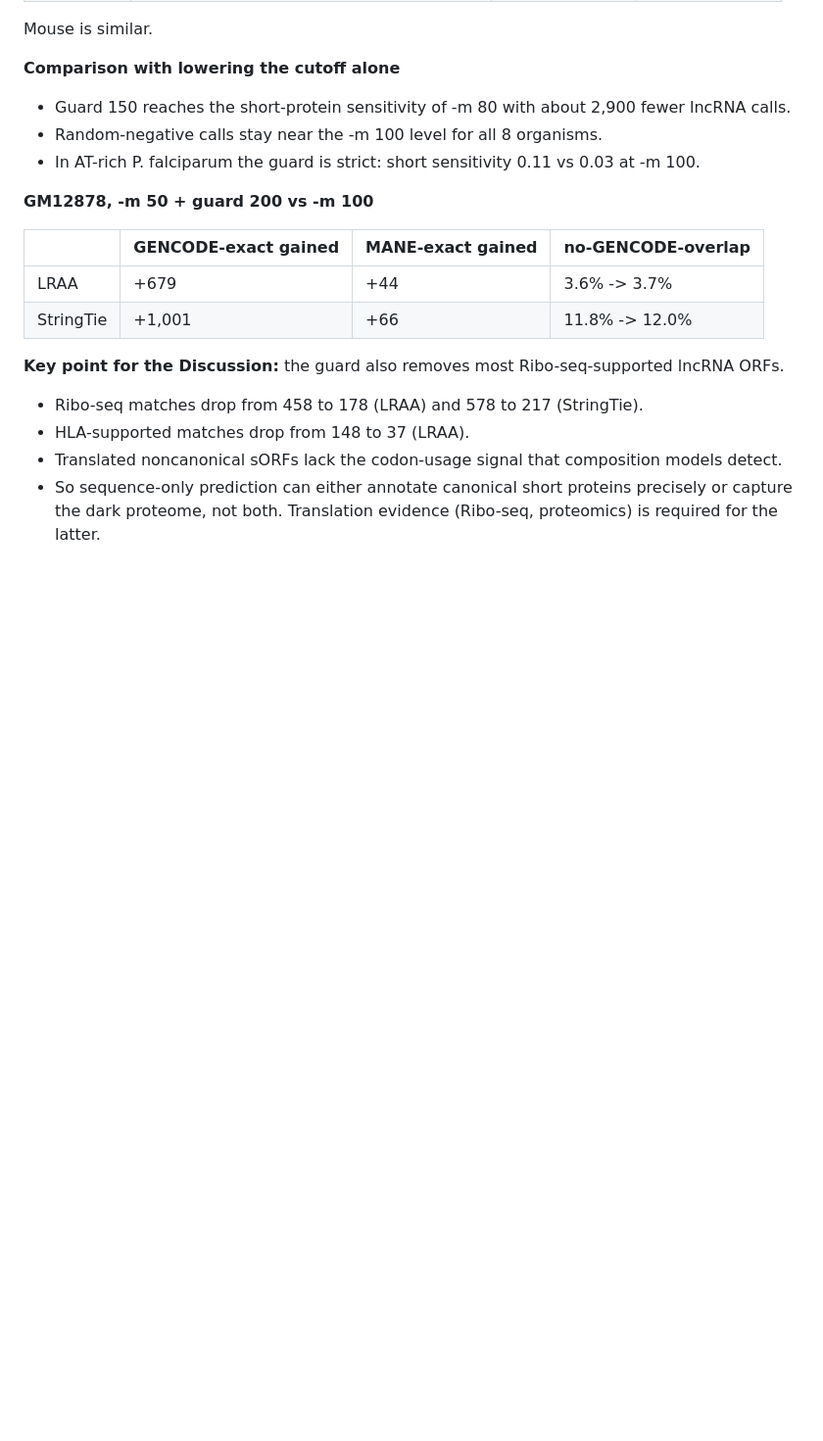
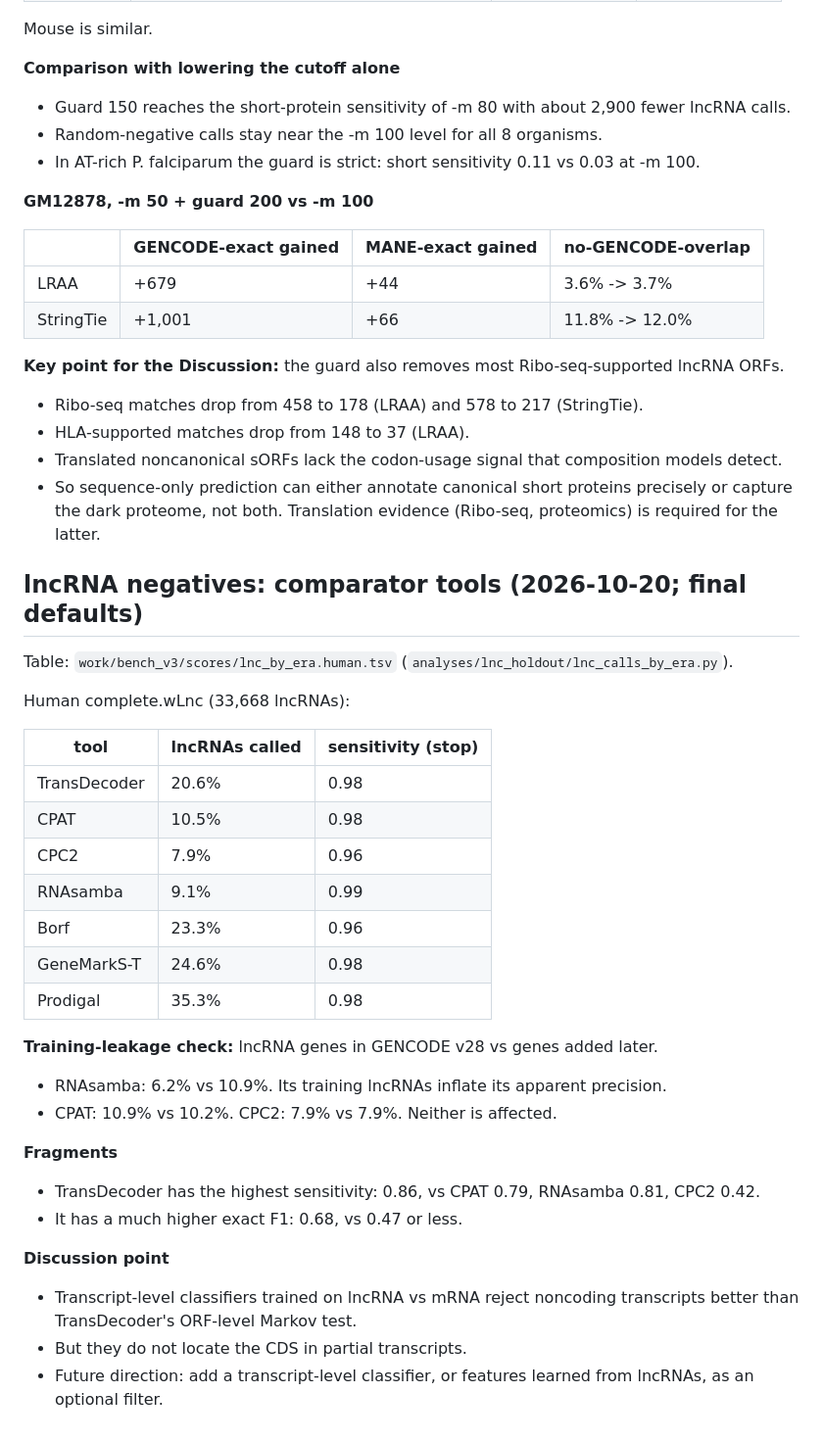
Before and after one commit to TransDecoder/TransDecoderPaper, a Markdown page: notes/05_discussion_short_orfs_dark_proteome.md, the part around the change. Shown at 98% size. GitHub-like rendering; blank space fills up the shorter version.

Commit message:
Notes: lncRNA comparator results and training-era check
Co-Authored-By: Claude Opus 5.5 (1M context) <noreply@anthropic.com>

```diff
--- a/notes/05_discussion_short_orfs_dark_proteome.md
+++ b/notes/05_discussion_short_orfs_dark_proteome.md
@@ -126,3 +126,34 @@ Mouse is similar.
 - Translated noncanonical sORFs lack the codon-usage signal that composition models detect.
 - So sequence-only prediction can either annotate canonical short proteins precisely or capture
   the dark proteome, not both. Translation evidence (Ribo-seq, proteomics) is required for the latter.
+
+## lncRNA negatives: comparator tools (2026-10-20; final defaults)
+
+Table: `work/bench_v3/scores/lnc_by_era.human.tsv` (`analyses/lnc_holdout/lnc_calls_by_era.py`).
+
+Human complete.wLnc (33,668 lncRNAs):
+
+| tool | lncRNAs called | sensitivity (stop) |
+|---|---|---|
+| TransDecoder | 20.6% | 0.98 |
+| CPAT | 10.5% | 0.98 |
+| CPC2 | 7.9% | 0.96 |
+| RNAsamba | 9.1% | 0.99 |
+| Borf | 23.3% | 0.96 |
+| GeneMarkS-T | 24.6% | 0.98 |
+| Prodigal | 35.3% | 0.98 |
+
+**Training-leakage check:** lncRNA genes in GENCODE v28 vs genes added later.
+- RNAsamba: 6.2% vs 10.9%. Its training lncRNAs inflate its apparent precision.
+- CPAT: 10.9% vs 10.2%. CPC2: 7.9% vs 7.9%. Neither is affected.
+
+**Fragments**
+- TransDecoder has the highest sensitivity: 0.86, vs CPAT 0.79, RNAsamba 0.81, CPC2 0.42.
+- It has a much higher exact F1: 0.68, vs 0.47 or less.
+
+**Discussion point**
+- Transcript-level classifiers trained on lncRNA vs mRNA reject noncoding transcripts better than
+  TransDecoder's ORF-level Markov test.
+- But they do not locate the CDS in partial transcripts.
+- Future direction: add a transcript-level classifier, or features learned from lncRNAs, as an
+  optional filter.
```
